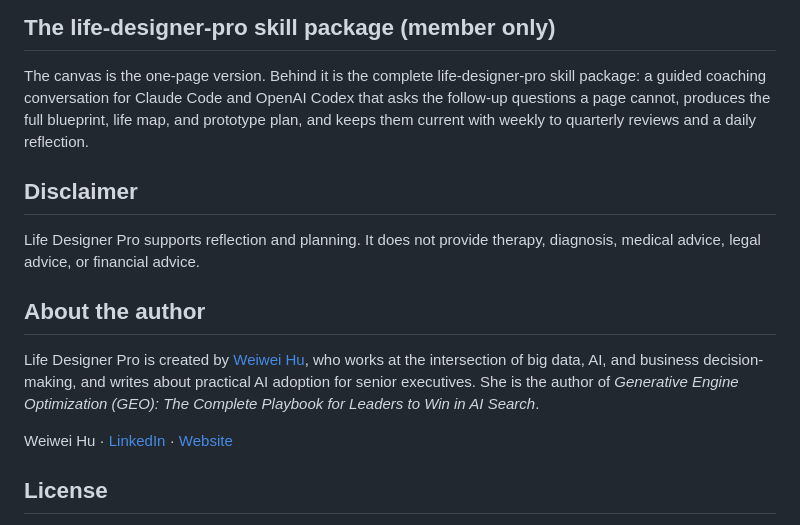
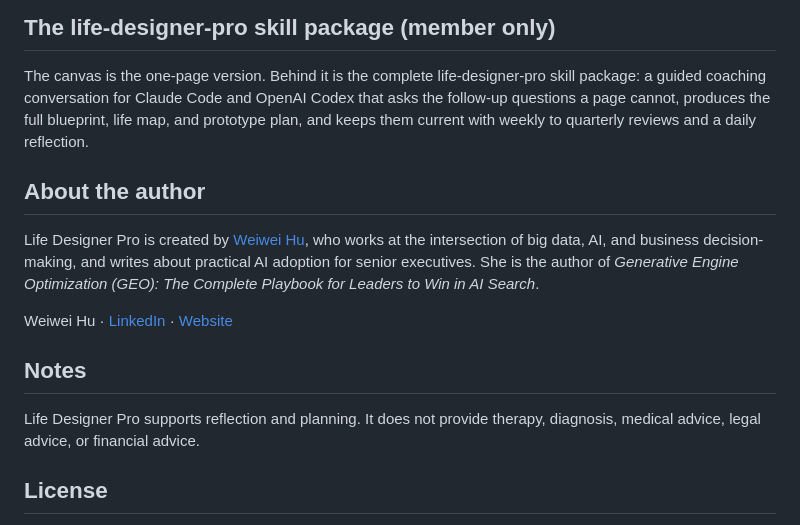
Before and after one commit to wei-wei-hu/life-designer-pro, a Markdown page: README.md, the part around the change. Drawn GitHub-style.

Commit message:
Update documentation
Co-Authored-By: Claude Fable 5 <noreply@anthropic.com>

```diff
--- a/README.md
+++ b/README.md
@@ -60,16 +60,16 @@ Two rules run through every output: nothing is invented ("not sure yet" is a wel
 
 The canvas is the one-page version. Behind it is the complete life-designer-pro skill package: a guided coaching conversation for Claude Code and OpenAI Codex that asks the follow-up questions a page cannot, produces the full blueprint, life map, and prototype plan, and keeps them current with weekly to quarterly reviews and a daily reflection.
 
-## Disclaimer
-
-Life Designer Pro supports reflection and planning. It does not provide therapy, diagnosis, medical advice, legal advice, or financial advice.
-
 ## About the author
 
 Life Designer Pro is created by [Weiwei Hu](https://www.linkedin.com/in/weiweihu/), who works at the intersection of big data, AI, and business decision-making, and writes about practical AI adoption for senior executives. She is the author of *Generative Engine Optimization (GEO): The Complete Playbook for Leaders to Win in AI Search*.
 
 Weiwei Hu · [LinkedIn](https://www.linkedin.com/in/weiweihu/) · [Website](https://weiweihu.carrd.co/)
 
+## Notes
+
+Life Designer Pro supports reflection and planning. It does not provide therapy, diagnosis, medical advice, legal advice, or financial advice.
+
 ## License
 
 © 2026 Weiwei Hu. All rights reserved. Free to use at the link above; do not copy, redistribute, or adapt without permission.
```
